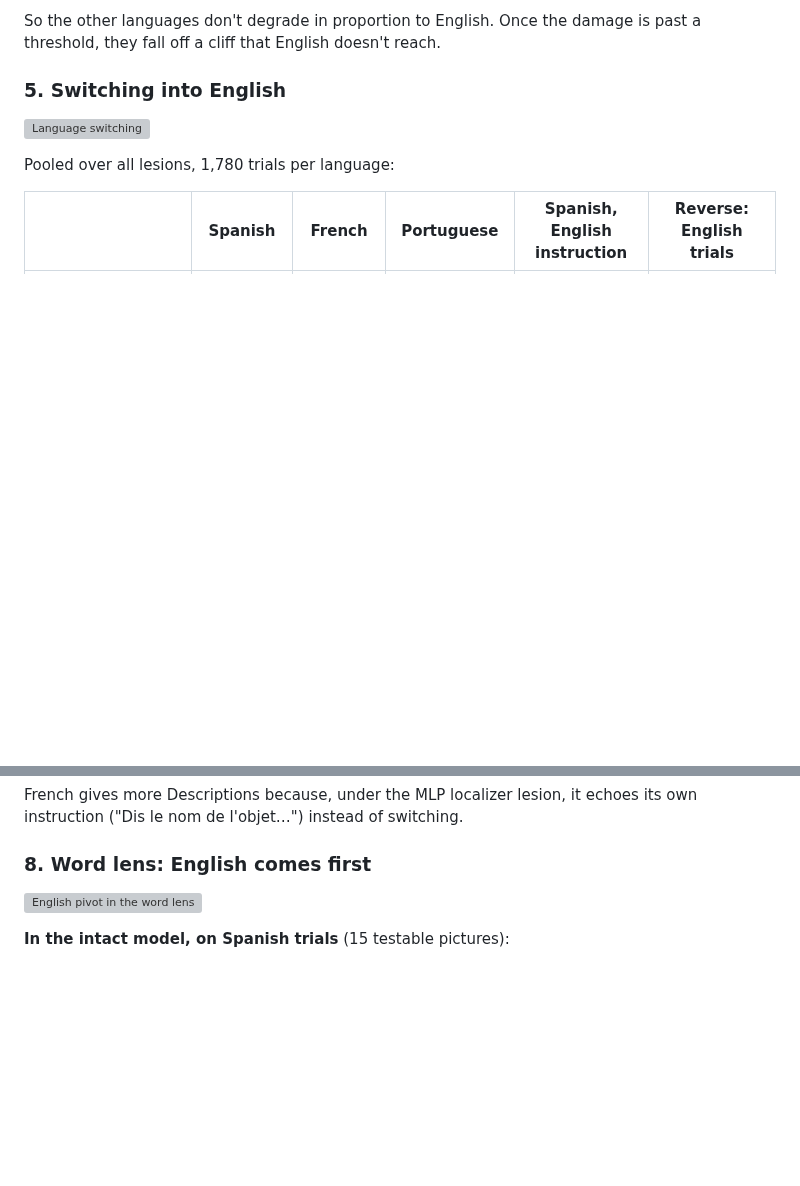
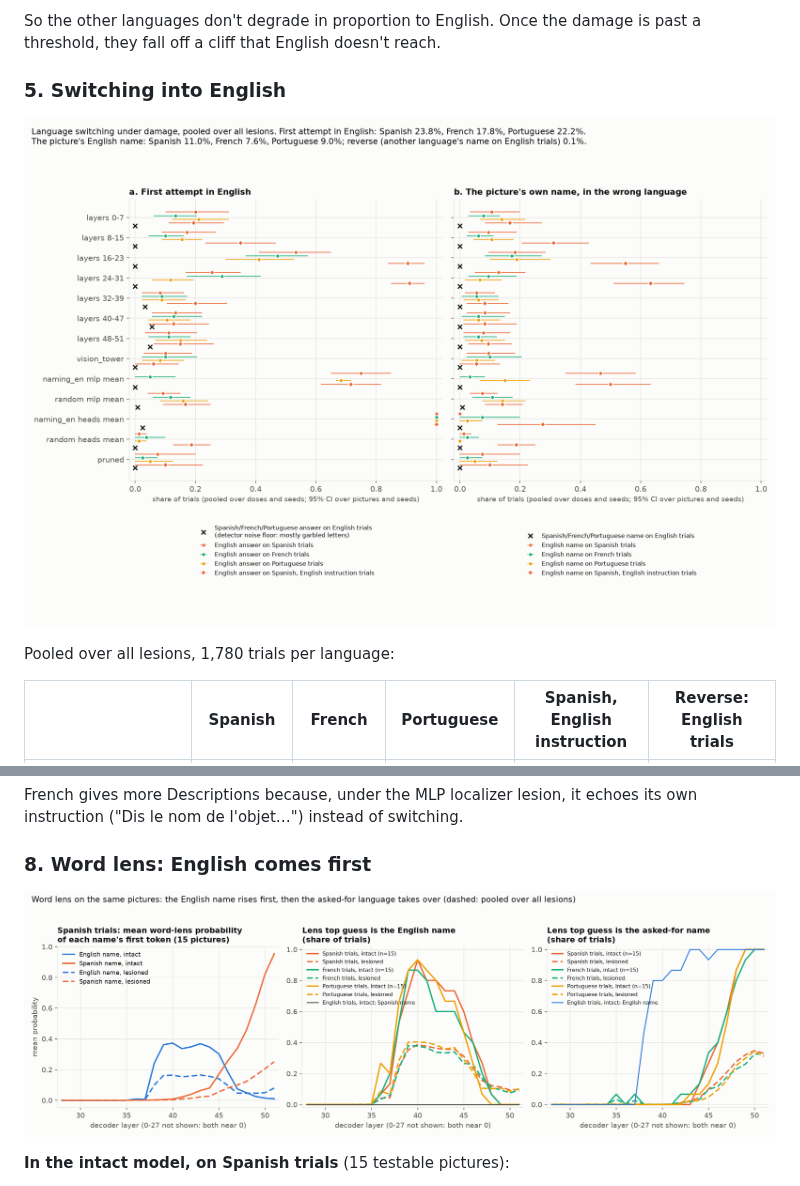
Before and after one commit to rnorlund/MetaLesionLab, a Markdown page: docs/bilingual.md, 2 parts joined by grey strips. Drawn GitHub-style; pictures changed too: docs/figures/bilingual/english_pivot.png (added), docs/figures/bilingual/switch_rate.png (added); blank space fills up the shorter version; grey boxes are pictures that could not be loaded.

```diff
--- a/docs/bilingual.md
+++ b/docs/bilingual.md
@@ -199,7 +199,7 @@ So the other languages don't degrade in proportion to English. Once the damage i
 
 ### 5. Switching into English
 
-![Language switching](../runs/bilingual/figures/switch_rate.png)
+![Language switching](figures/bilingual/switch_rate.png)
 
 Pooled over all lesions, 1,780 trials per language:
 
@@ -255,7 +255,7 @@ French gives more Descriptions because, under the MLP localizer lesion, it echoe
 
 ### 8. Word lens: English comes first
 
-![English pivot in the word lens](../runs/bilingual/figures/english_pivot.png)
+![English pivot in the word lens](figures/bilingual/english_pivot.png)
 
 **In the intact model, on Spanish trials** (15 testable pictures):
 
```
Also changed, not shown: other parts of docs/bilingual.md (+2 -2 lines), README.md (+9 -0 lines), docs/figures/bilingual/accuracy_en_vs_lang.png (added), docs/figures/bilingual/dose_response.png (added).
